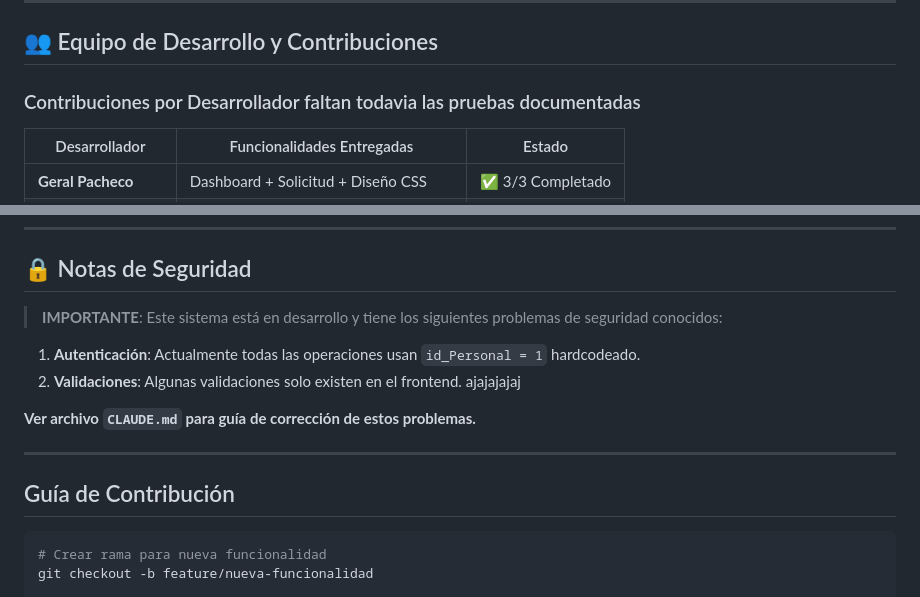
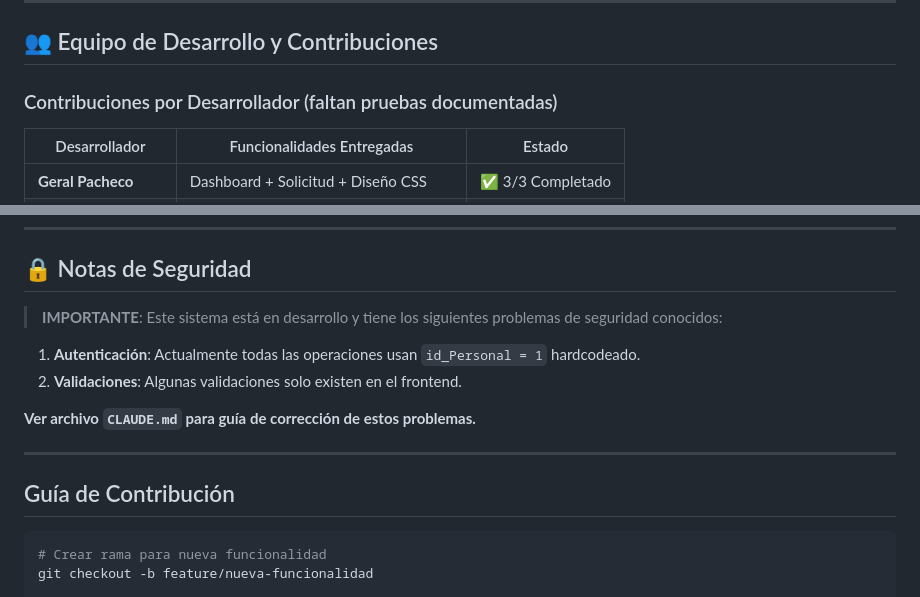
Before and after one commit to josehart280/Proyecto_Fundametos_Admin, a Markdown page: README.md, 2 parts joined by grey strips. GitHub-like rendering.

````diff
--- a/README.md
+++ b/README.md
@@ -199,7 +202,7 @@ Movimientos_Saldo (id_Movimiento, id_Personal, Tipo_Movimiento, Dias, Motivo, Fe
 
 ## 👥 Equipo de Desarrollo y Contribuciones
 
-###  Contribuciones por Desarrollador faltan todavia las pruebas documentadas
+### Contribuciones por Desarrollador (faltan pruebas documentadas)
 
 | Desarrollador | Funcionalidades Entregadas | Estado |
 |---------------|---------------------------|--------|
@@ -282,17 +285,16 @@ Movimientos_Saldo (id_Movimiento, id_Personal, Tipo_Movimiento, Dias, Motivo, Fe
 
 ## 🔒 Notas de Seguridad
 
->  **IMPORTANTE**: Este sistema está en desarrollo y tiene los siguientes problemas de seguridad conocidos:
-
+> **IMPORTANTE**: Este sistema está en desarrollo y tiene los siguientes problemas de seguridad conocidos:
 
 1. **Autenticación**: Actualmente todas las operaciones usan `id_Personal = 1` hardcodeado.
-2. **Validaciones**: Algunas validaciones solo existen en el frontend. ajajajajaj
+2. **Validaciones**: Algunas validaciones solo existen en el frontend.
 
 **Ver archivo `CLAUDE.md` para guía de corrección de estos problemas.**
 
 ---
 
-##  Guía de Contribución
+## Guía de Contribución
 
 ```bash
 # Crear rama para nueva funcionalidad
````
Also changed, not shown: other parts of README.md (+23 -8 lines).
